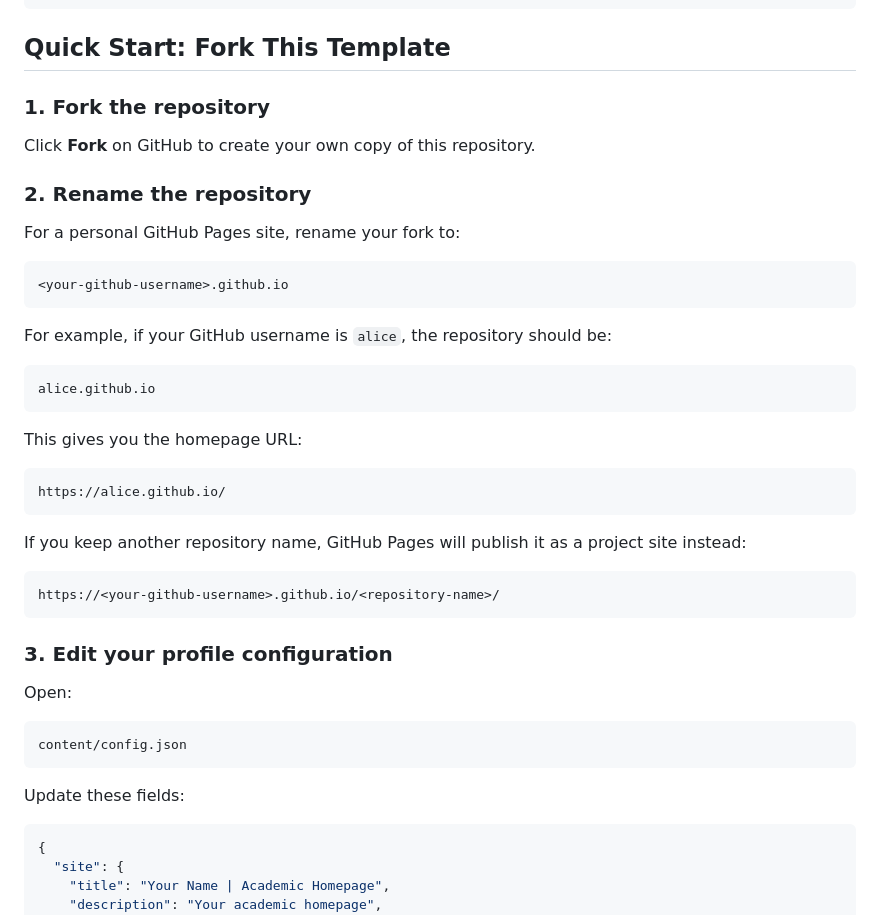
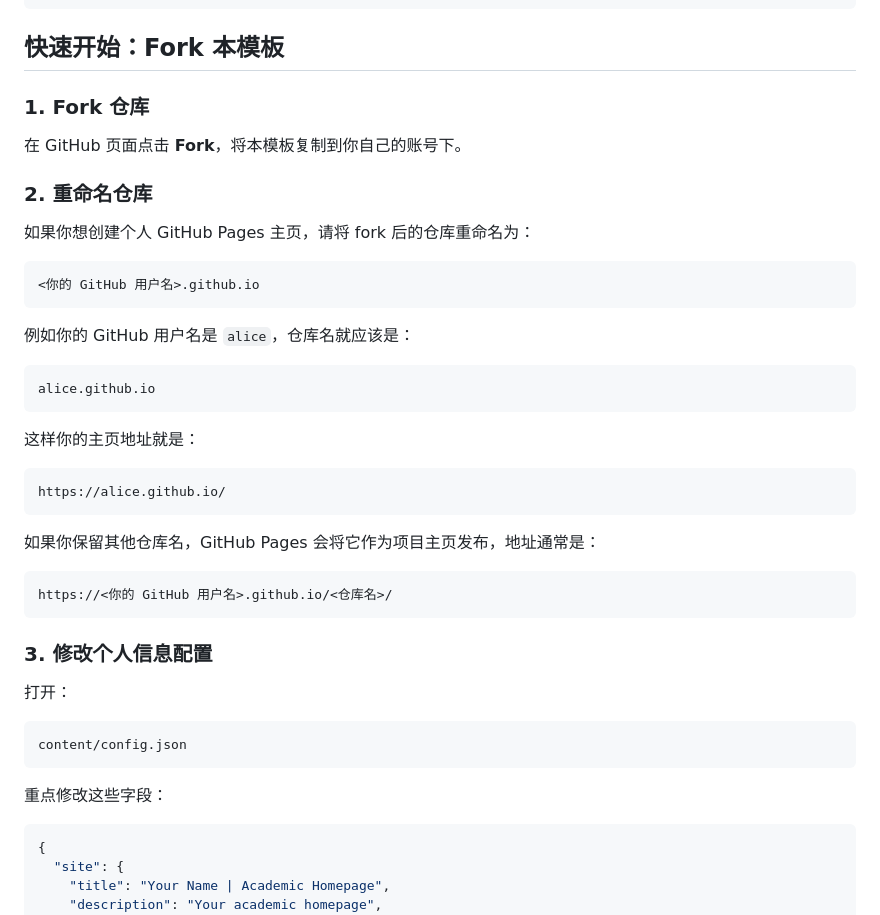
Before and after one commit to xuejingyang-ux/academic-homepage-template, a Markdown page: README.md, the part around one of its changes. GitHub-like rendering.

````diff
--- a/README.md
+++ b/README.md
@@ -44,47 +44,47 @@ Markdown is rendered in the browser with Marked.js from CDN. A lightweight built
 └── README.md
 ```
 
-## Quick Start: Fork This Template
+## 快速开始：Fork 本模板
 
-### 1. Fork the repository
+### 1. Fork 仓库
 
-Click **Fork** on GitHub to create your own copy of this repository.
+在 GitHub 页面点击 **Fork**，将本模板复制到你自己的账号下。
 
-### 2. Rename the repository
+### 2. 重命名仓库
 
-For a personal GitHub Pages site, rename your fork to:
+如果你想创建个人 GitHub Pages 主页，请将 fork 后的仓库重命名为：
 
 ```text
-<your-github-username>.github.io
+<你的 GitHub 用户名>.github.io
 ```
 
-For example, if your GitHub username is `alice`, the repository should be:
+例如你的 GitHub 用户名是 `alice`，仓库名就应该是：
 
 ```text
 alice.github.io
 ```
 
-This gives you the homepage URL:
+这样你的主页地址就是：
 
 ```text
 https://alice.github.io/
 ```
 
-If you keep another repository name, GitHub Pages will publish it as a project site instead:
+如果你保留其他仓库名，GitHub Pages 会将它作为项目主页发布，地址通常是：
 
 ```text
-https://<your-github-username>.github.io/<repository-name>/
+https://<你的 GitHub 用户名>.github.io/<仓库名>/
 ```
 
-### 3. Edit your profile configuration
+### 3. 修改个人信息配置
 
-Open:
+打开：
 
 ```text
 content/config.json
 ```
 
-Update these fields:
+重点修改这些字段：
 
 ```json
 {
````
Also changed, not shown: other parts of README.md (+99 -91 lines).
